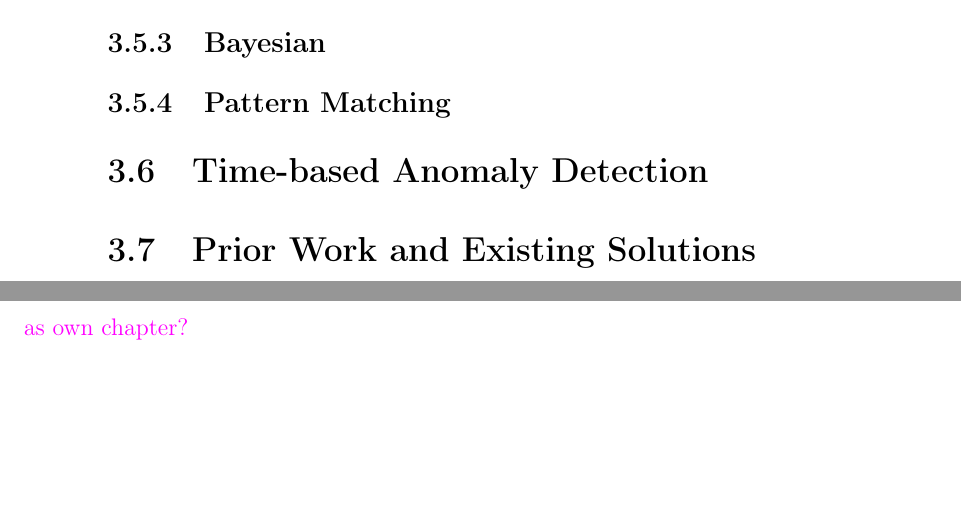
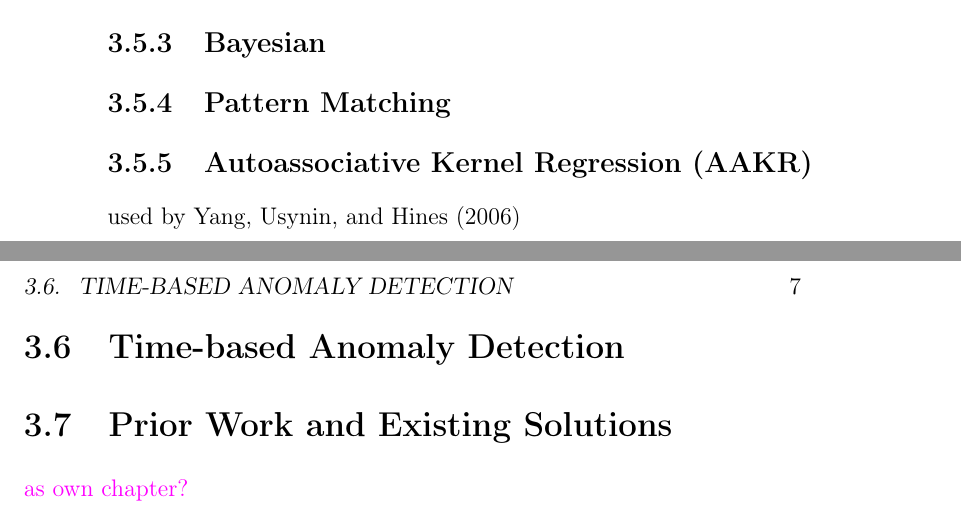
Before and after one commit to FreakyBytes/master-thesis, a LaTeX thesis (tex/master-thesis-peters.tex, which reads tex/chapter/200-background-network.tex): two parts of pages 11 and 12 of 25, joined at a grey line, cut so that both start at the same text, the shorter picture padded with empty space. Compiled offline with pdfLaTeX.

Commit message:
added bullet for anonmaly detection

```diff
--- a/tex/chapter/200-background-network.tex
+++ b/tex/chapter/200-background-network.tex
@@ -15,6 +15,8 @@
 	\subsection{Entropy based}
 	\subsection{Bayesian}
 	\subsection{Pattern Matching}
+	\subsection{Autoassociative Kernel Regression (AAKR)}
+		used by \textcite{Yang2006}
 
 \section{Time-based Anomaly Detection}
 
```
